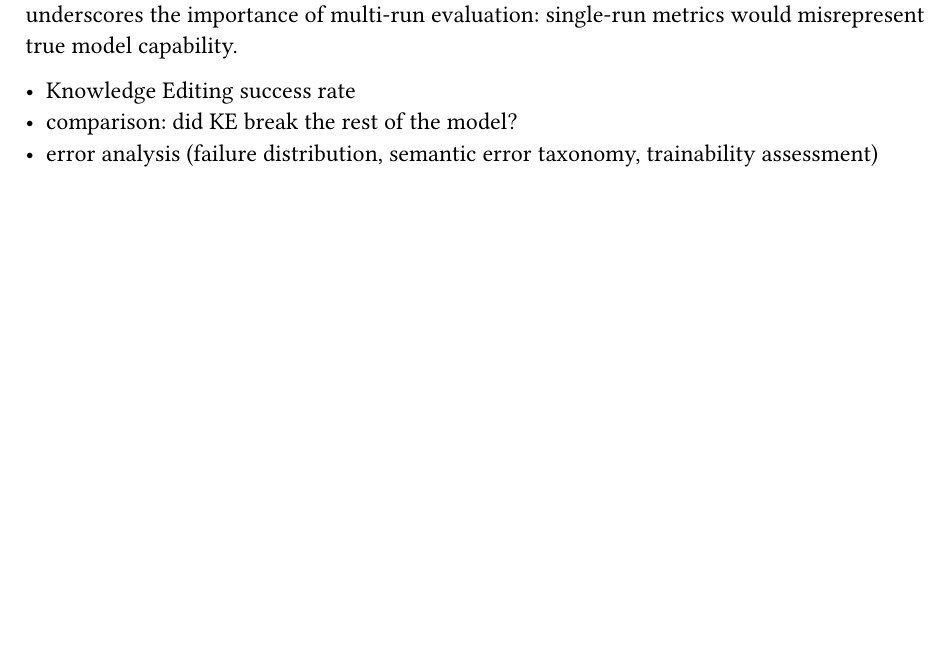
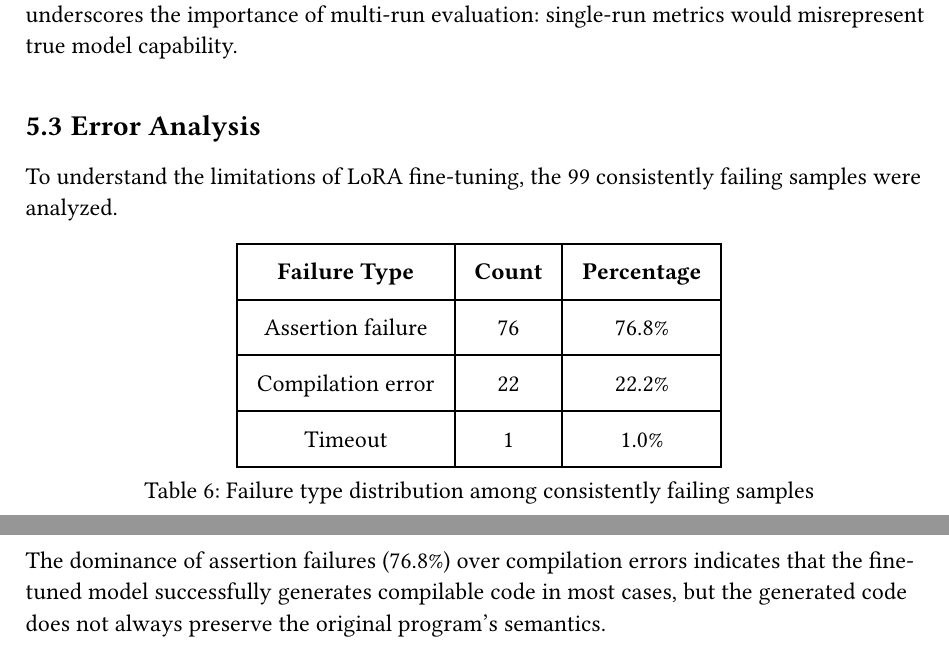
Before and after one commit to bananaprotocol/RevBench, a Typst document (thesis/thesis.typ): part of page 21 of 24 before the commit and two parts of pages 21 and 22 of 25 after it, the two joined at a grey line, cut so that both start at the same text, the shorter picture padded with empty space. Compiled offline with Typst 0.15.

Commit message:
feat(thesis): add error analysis section in results

```diff
--- a/thesis/thesis.typ
+++ b/thesis/thesis.typ
@@ -559,9 +559,23 @@ The 21.2% of samples exhibiting flaky behavior, sometimes passing, sometimes fai
 Minor variations in token sampling can lead to functionally different outputs.
 This underscores the importance of multi-run evaluation: single-run metrics would misrepresent true model capability.
 
-- Knowledge Editing success rate
-- comparison: did KE break the rest of the model?
-- error analysis (failure distribution, semantic error taxonomy, trainability assessment)
+== Error Analysis
+
+To understand the limitations of LoRA fine-tuning, the 99 consistently failing samples were analyzed.
+
+#figure(
+  table(
+    columns: (auto, auto, auto),
+    inset: 10pt,
+    table.header([*Failure Type*], [*Count*], [*Percentage*]),
+    [Assertion failure], [76], [76.8%],
+    [Compilation error], [22], [22.2%],
+    [Timeout], [1], [1.0%],
+  ),
+  caption: [Failure type distribution among consistently failing samples],
+) <failure-types>
+
+The dominance of assertion failures (76.8%) over compilation errors indicates that the fine-tuned model successfully generates compilable code in most cases, but the generated code does not always preserve the original program's semantics.
 
 = Discussion
 
```
